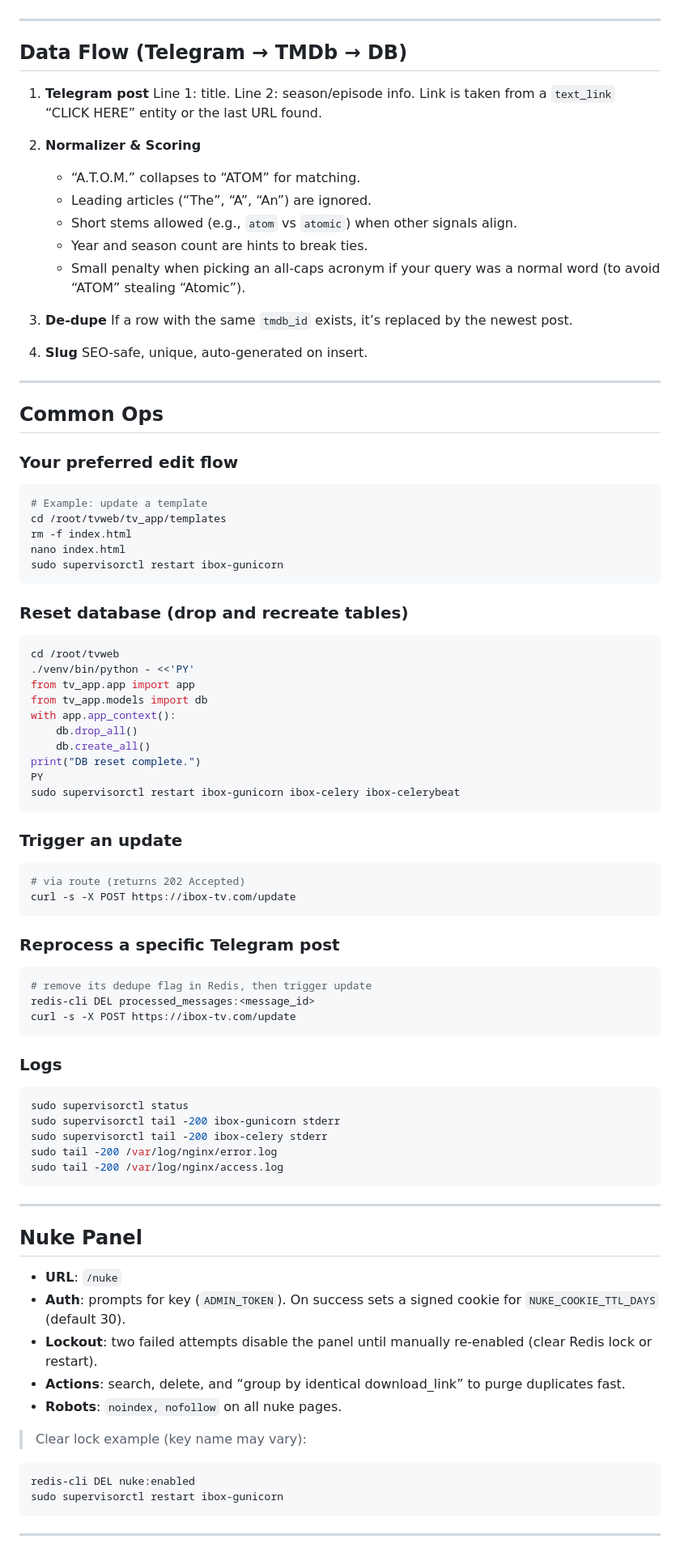
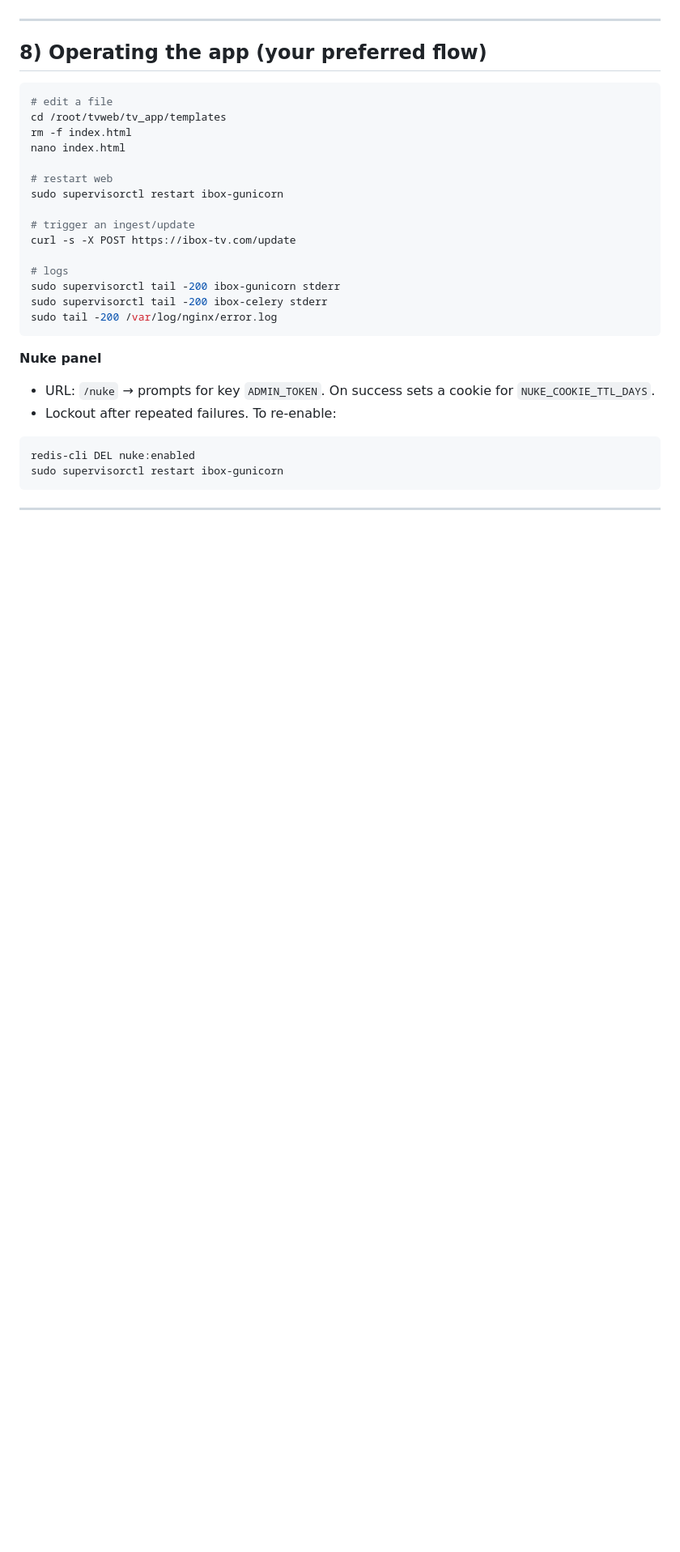
Before and after one commit to manybotts/tvweb, a Markdown page: README.md, the part around the change printed below. Shown: that part at 81% size. Rendered like a GitHub page; blank space fills up the shorter version.

````diff
--- a/README.md
+++ b/README.md
@@ -195,87 +260,30 @@ sudo systemctl reload nginx
 
 ---
 
-## Data Flow (Telegram → TMDb → DB)
-
-1. **Telegram post**
-   Line 1: title. Line 2: season/episode info. Link is taken from a `text_link` “CLICK HERE” entity or the last URL found.
-2. **Normalizer & Scoring**
-
-   * “A.T.O.M.” collapses to “ATOM” for matching.
-   * Leading articles (“The”, “A”, “An”) are ignored.
-   * Short stems allowed (e.g., `atom` vs `atomic`) when other signals align.
-   * Year and season count are hints to break ties.
-   * Small penalty when picking an all-caps acronym if your query was a normal word (to avoid “ATOM” stealing “Atomic”).
-3. **De-dupe**
-   If a row with the same `tmdb_id` exists, it’s replaced by the newest post.
-4. **Slug**
-   SEO-safe, unique, auto-generated on insert.
-
----
-
-## Common Ops
-
-### Your preferred edit flow
+## 8) Operating the app (your preferred flow)
 
 ```bash
-# Example: update a template
+# edit a file
 cd /root/tvweb/tv_app/templates
 rm -f index.html
 nano index.html
+
+# restart web
 sudo supervisorctl restart ibox-gunicorn
-```
 
-### Reset database (drop and recreate tables)
+# trigger an ingest/update
+curl -s -X POST https://ibox-tv.com/update
 
-```bash
-cd /root/tvweb
-./venv/bin/python - <<'PY'
-from tv_app.app import app
-from tv_app.models import db
-with app.app_context():
-    db.drop_all()
-    db.create_all()
-print("DB reset complete.")
-PY
-sudo supervisorctl restart ibox-gunicorn ibox-celery ibox-celerybeat
-```
-
-### Trigger an update
-
-```bash
-# via route (returns 202 Accepted)
-curl -s -X POST https://ibox-tv.com/update
-```
-
-### Reprocess a specific Telegram post
-
-```bash
-# remove its dedupe flag in Redis, then trigger update
-redis-cli DEL processed_messages:<message_id>
-curl -s -X POST https://ibox-tv.com/update
-```
-
-### Logs
-
-```bash
-sudo supervisorctl status
+# logs
 sudo supervisorctl tail -200 ibox-gunicorn stderr
 sudo supervisorctl tail -200 ibox-celery stderr
 sudo tail -200 /var/log/nginx/error.log
-sudo tail -200 /var/log/nginx/access.log
 ```
 
----
+**Nuke panel**
 
-## Nuke Panel
-
-* **URL**: `/nuke`
-* **Auth**: prompts for key (`ADMIN_TOKEN`). On success sets a signed cookie for `NUKE_COOKIE_TTL_DAYS` (default 30).
-* **Lockout**: two failed attempts disable the panel until manually re-enabled (clear Redis lock or restart).
-* **Actions**: search, delete, and “group by identical download\_link” to purge duplicates fast.
-* **Robots**: `noindex, nofollow` on all nuke pages.
-
-> Clear lock example (key name may vary):
+* URL: `/nuke` → prompts for key `ADMIN_TOKEN`. On success sets a cookie for `NUKE_COOKIE_TTL_DAYS`.
+* Lockout after repeated failures. To re‑enable:
 
 ```bash
 redis-cli DEL nuke:enabled
````
Also changed, not shown: other parts of README.md (+151 -83 lines).
